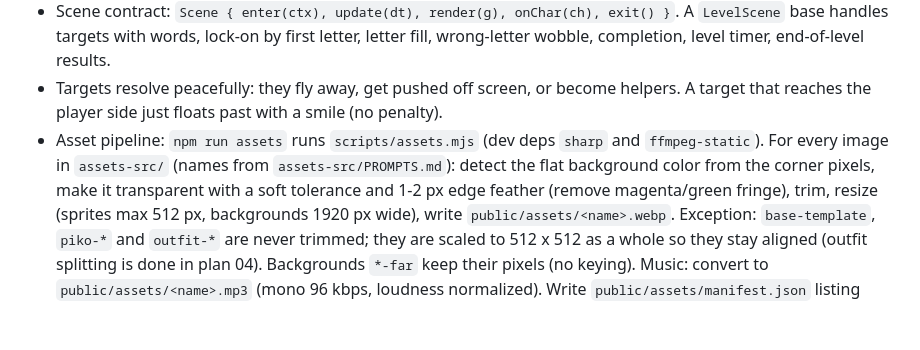
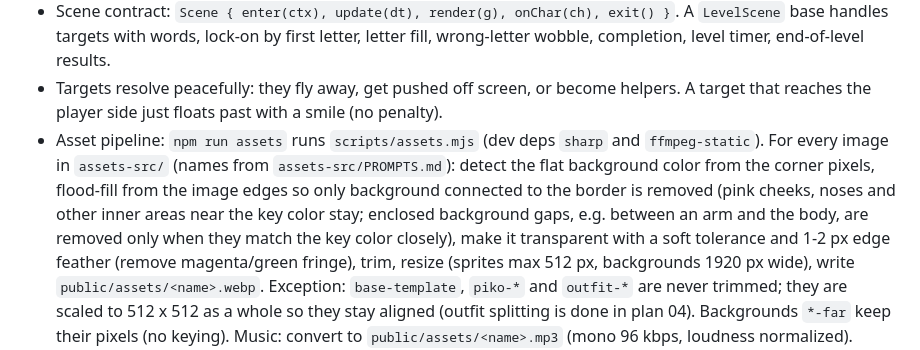
Before and after one commit to atiris/pikotyper, a Markdown page: .todo/02-game-engine-and-meadow.md, the part around the change. Drawn GitHub-style; blank space fills up the shorter version.

Commit message:
docs: key sprite backgrounds by edge flood fill, drop bunny exception
Co-Authored-By: Claude Opus 5.5 <noreply@anthropic.com>
Claude-Session: https://claude.ai/code/session_01GLx3gsvyEwRZkDbrX1Zm1P

```diff
--- a/.todo/02-game-engine-and-meadow.md
+++ b/.todo/02-game-engine-and-meadow.md
@@ -19,7 +19,10 @@ the same engine, so it must be general.
   A target that reaches the player side just floats past with a smile (no penalty).
 - Asset pipeline: `npm run assets` runs `scripts/assets.mjs` (dev deps `sharp` and
   `ffmpeg-static`). For every image in `assets-src/` (names from `assets-src/PROMPTS.md`):
-  detect the flat background color from the corner pixels, make it transparent with a
+  detect the flat background color from the corner pixels, flood-fill from the image
+  edges so only background connected to the border is removed (pink cheeks, noses and
+  other inner areas near the key color stay; enclosed background gaps, e.g. between an
+  arm and the body, are removed only when they match the key color closely), make it transparent with a
   soft tolerance and 1-2 px edge feather (remove magenta/green fringe), trim, resize
   (sprites max 512 px, backgrounds 1920 px wide), write `public/assets/<name>.webp`.
   Exception: `base-template`, `piko-*` and `outfit-*` are never trimmed; they are scaled
```
Also changed, not shown: assets-src/PROMPTS.md (+1 -1 lines).
